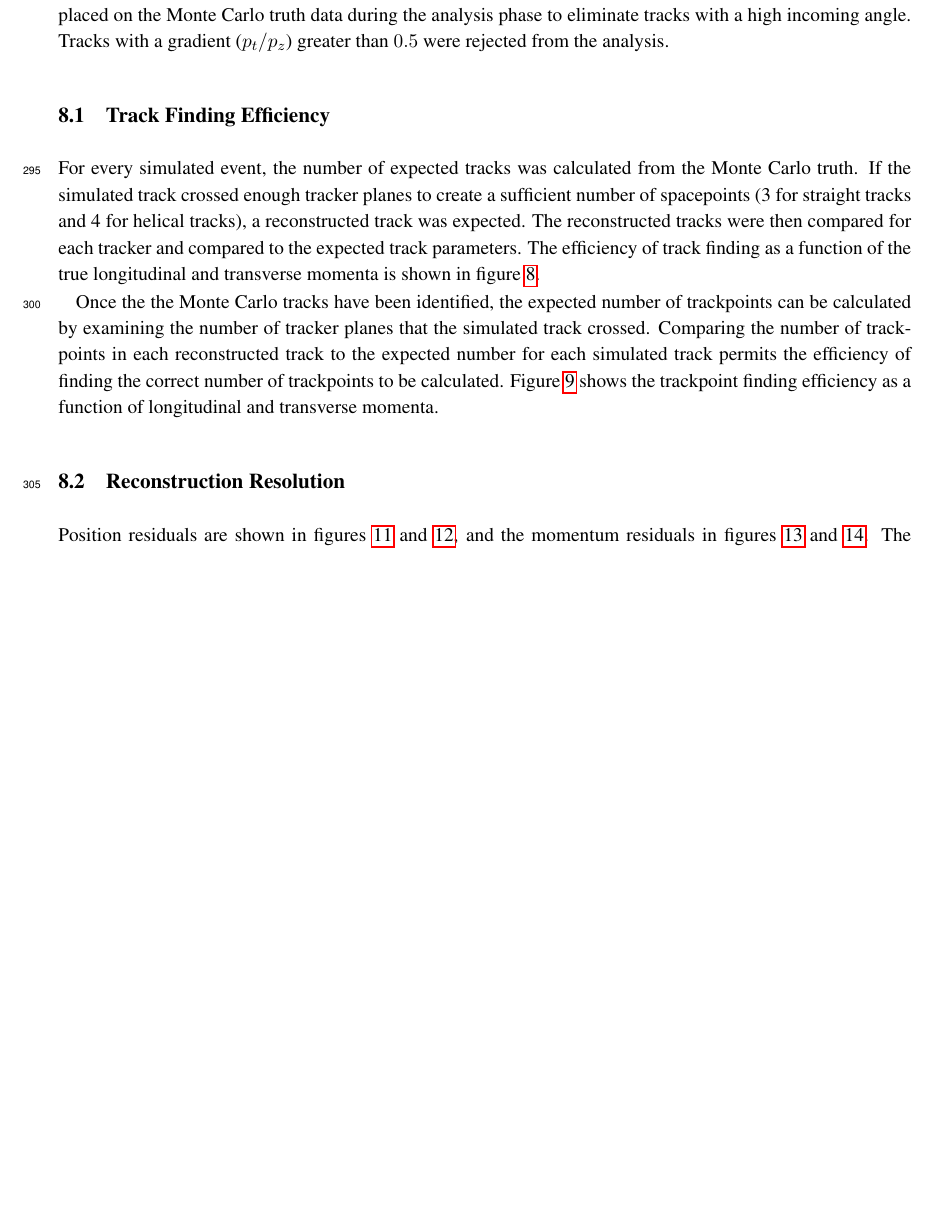
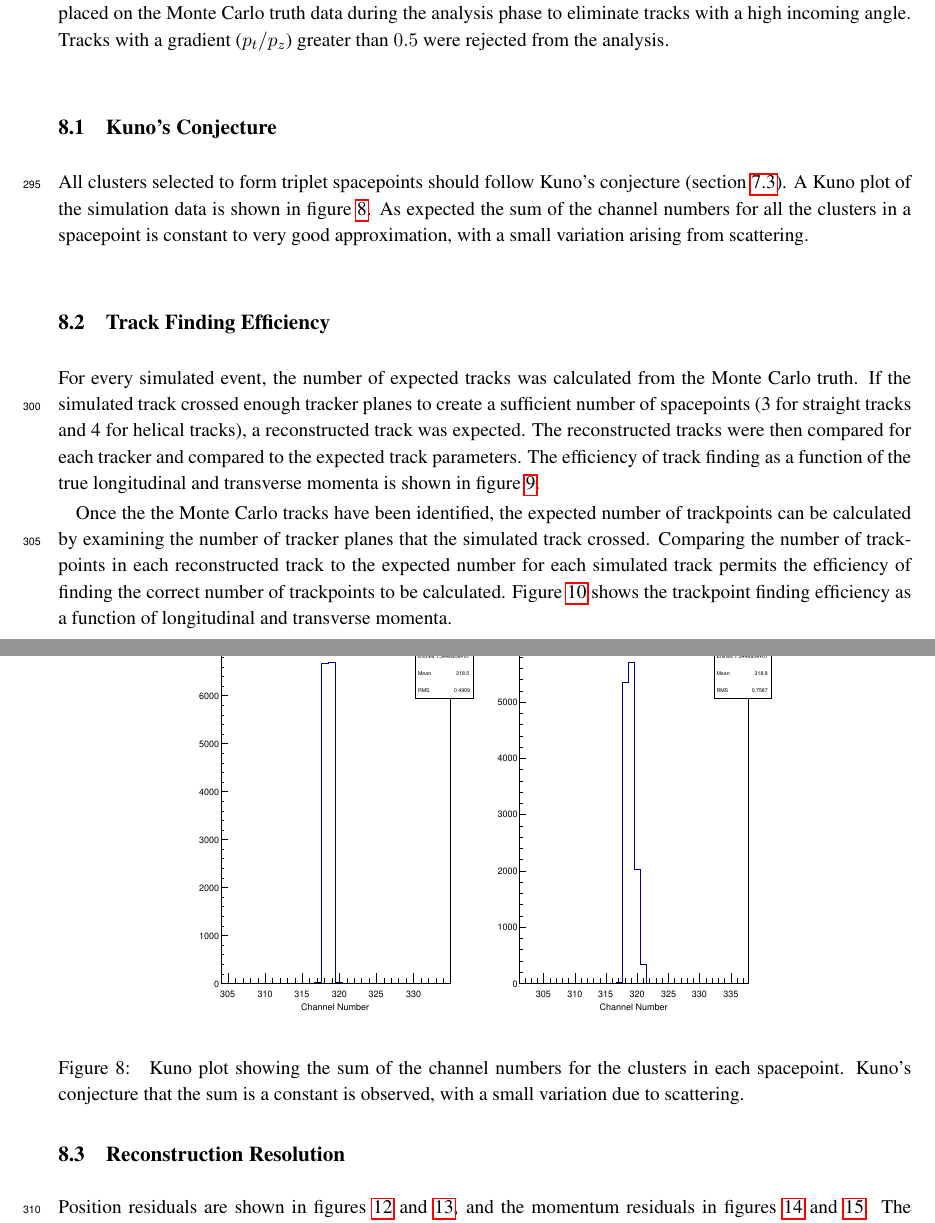
Before and after one commit to mice-software/scifi-software-paper, a LaTeX document (MICETrackerSoftware.tex, which reads 08-Performance/08-Performance.tex): part of page 11 of 17 before the commit and two parts of pages 11 and 12 of 17 after it, the two joined at a grey line, cut so that both start at the same text, the shorter picture padded with empty space. Compiled offline with pdfLaTeX.

Commit message:
Added section for Kuno conjecture results

```diff
--- a/08-Performance/08-Performance.tex
+++ b/08-Performance/08-Performance.tex
@@ -6,6 +6,16 @@
   The fitted transverse positions, $(x,y)$, and momenta, $(p_x, p_y, p_z)$, were compared to the Monte Carlo truth on an event-by-event basis. The reconstruction of the Monte Carlo data followed the same requirements that are used for the real data reconstruction. The Monte Carlo truth data was stored at every tracker plane to permit a direct comparison with the reconstructed data. All comparisons were made at the tracker reference surface. %the designated measurement location with the MICE cooling channel.
 
   An artificial beam was generated with uniform distributions for both the longitudinal and transverse momenta. This ensured that the results were not biased by the incoming beam distribution and that the full reconstructible phase space was probed with equal statistics. In order to remove unwanted non-physical particles, a cut was placed on the Monte Carlo truth data during the analysis phase to eliminate tracks with a high incoming angle. Tracks with a gradient ($p_t/p_z$) greater than $0.5$ were rejected from the analysis.
+
+  \subsection{Kuno's Conjecture}
+  \label{sec:performance:kunos_conjecture}
+  All clusters selected to form triplet spacepoints should follow Kuno's conjecture (section~\ref{subsec:SpacepointReconstruction}). A Kuno plot of the simulation data is shown in figure~\ref{fig:kuno}. As expected the sum of the channel numbers for all the clusters in a spacepoint is constant to very good approximation, with a small variation arising from scattering.
+
+    \begin{figure}[t]
+     \centering
+     \includegraphics[width=0.7\textwidth, angle=0]{08-Performance/Kuno6mm.pdf}
+     \caption{\label{fig:kuno} Kuno plot showing the sum of the channel numbers for the clusters in each spacepoint. Kuno's conjecture that the sum is a constant is observed, with a small variation due to scattering.}
+    \end{figure}
 
   \subsection{Track Finding Efficiency}
   \label{sec:performance:track_finding}
```
Also changed, not shown: 00a-Top-matter/00a-Top-matter.tex (+1 -1 lines), 08-Performance/Kuno6mm.pdf (added).
